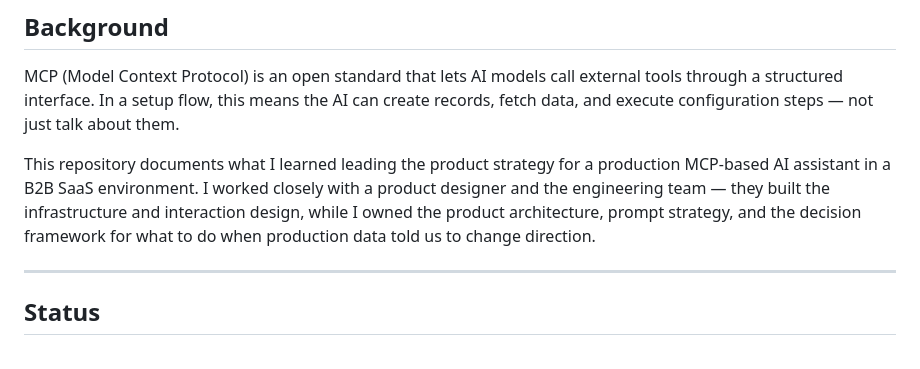
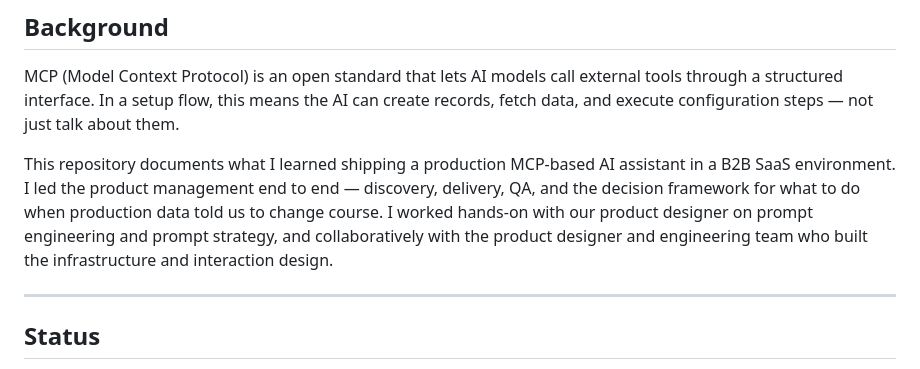
Before and after one commit to felipefaraone/ai-setup-patterns, a Markdown page: README.md, the part around the change. Drawn GitHub-style.

Commit message:
Update project description in README.md
Revised the description of the MCP-based AI assistant project to clarify roles and responsibilities in product management.

```diff
--- a/README.md
+++ b/README.md
@@ -10,7 +10,7 @@
 
 MCP (Model Context Protocol) is an open standard that lets AI models call external tools through a structured interface. In a setup flow, this means the AI can create records, fetch data, and execute configuration steps — not just talk about them.
 
-This repository documents what I learned leading the product strategy for a production MCP-based AI assistant in a B2B SaaS environment. I worked closely with a product designer and the engineering team — they built the infrastructure and interaction design, while I owned the product architecture, prompt strategy, and the decision framework for what to do when production data told us to change direction.
+This repository documents what I learned shipping a production MCP-based AI assistant in a B2B SaaS environment. I led the product management end to end — discovery, delivery, QA, and the decision framework for what to do when production data told us to change course. I worked hands-on with our product designer on prompt engineering and prompt strategy, and collaboratively with the product designer and engineering team who built the infrastructure and interaction design.
 
 ---
 
```
